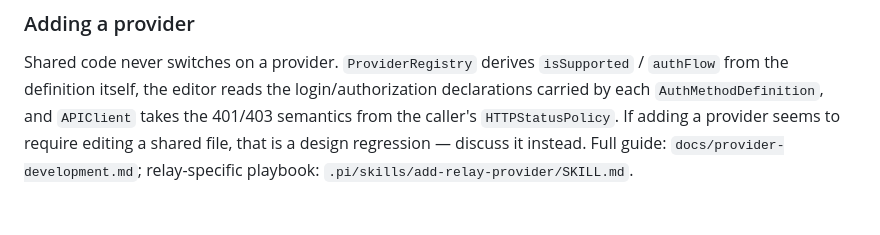
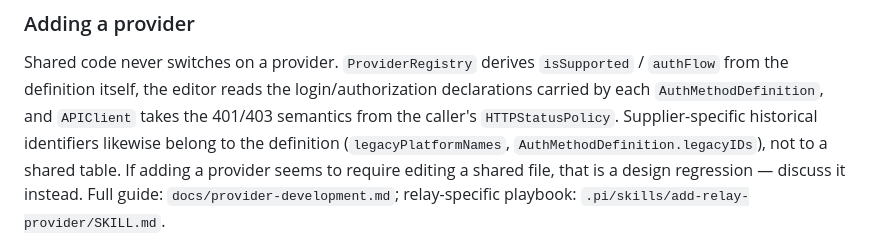
Before and after one commit to Amdeo/TokenMeter, a Markdown page: AGENTS.md, the part around the change. Drawn GitHub-style.

Commit message:
Note that providers declare their own historical identifiers

```diff
--- a/AGENTS.md
+++ b/AGENTS.md
@@ -31,6 +31,8 @@ Shared code never switches on a provider. `ProviderRegistry` derives
 `isSupported` / `authFlow` from the definition itself, the editor reads the
 login/authorization declarations carried by each `AuthMethodDefinition`, and
 `APIClient` takes the 401/403 semantics from the caller's `HTTPStatusPolicy`.
+Supplier-specific historical identifiers likewise belong to the definition
+(`legacyPlatformNames`, `AuthMethodDefinition.legacyIDs`), not to a shared table.
 If adding a provider seems to require editing a shared file, that is a design
 regression — discuss it instead. Full guide: `docs/provider-development.md`;
 relay-specific playbook: `.pi/skills/add-relay-provider/SKILL.md`.
```
